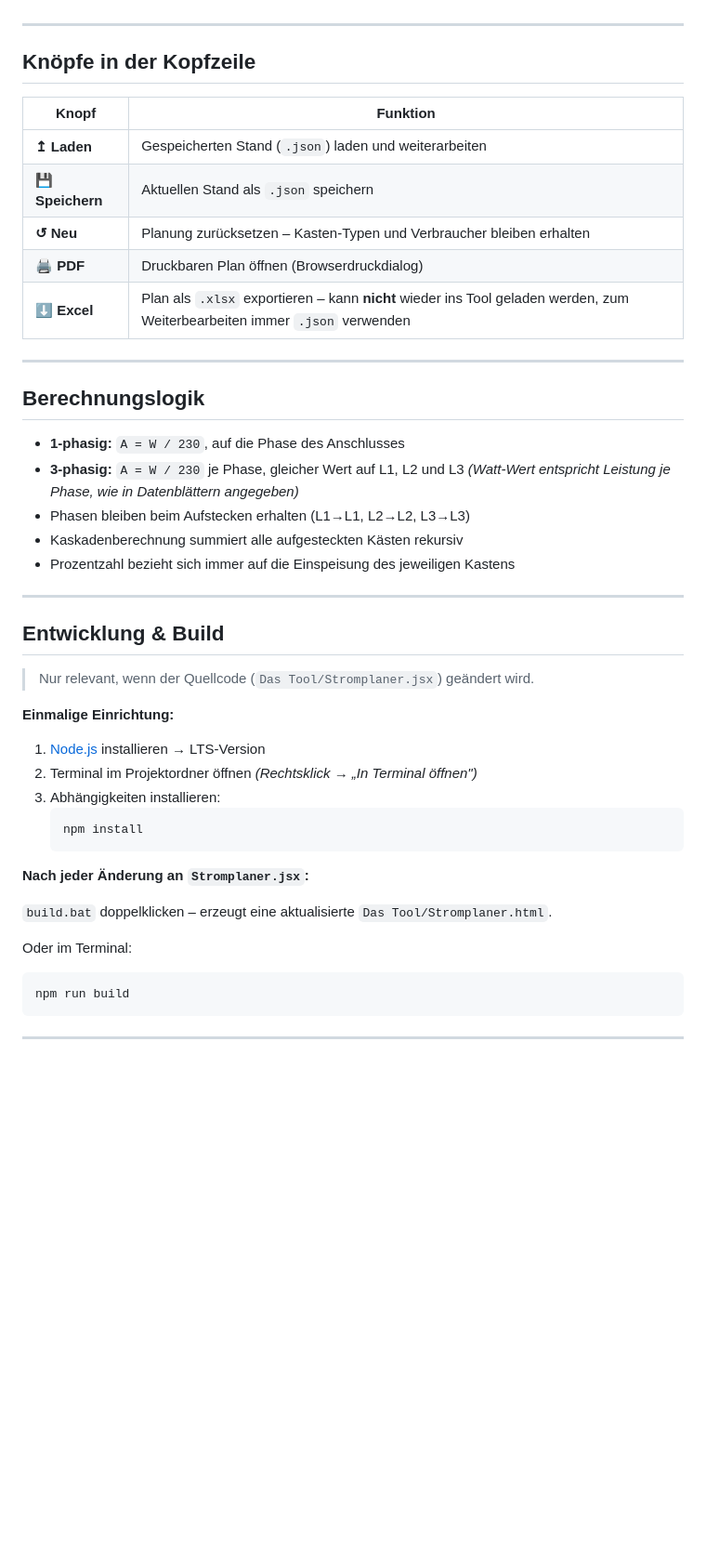
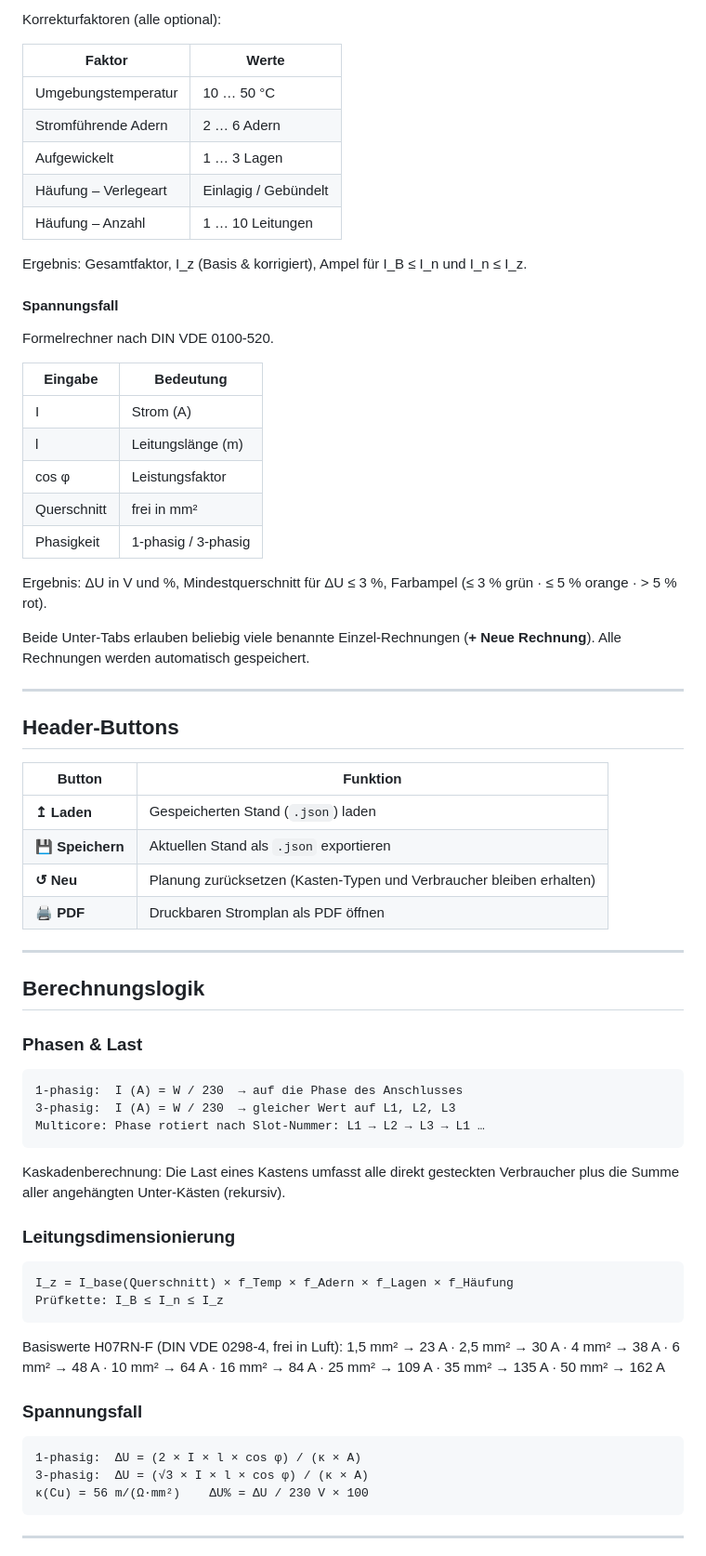
Before and after one commit to MrPancaketwtch/Stromplaner, a Markdown page: README.md, the part around one of its changes. Shown at 93% size. Rendered like a GitHub page; blank space fills up the shorter version.

````diff
--- a/README.md
+++ b/README.md
@@ -68,48 +123,66 @@ Kein Internet erforderlich. Alles läuft lokal auf dem Gerät.
+Korrekturfaktoren (alle optional):
+
+| Faktor | Werte |
+|--------|-------|
+| Umgebungstemperatur | 10 … 50 °C |
+| Stromführende Adern | 2 … 6 Adern |
+| Aufgewickelt | 1 … 3 Lagen |
+| Häufung – Verlegeart | Einlagig / Gebündelt |
+| Häufung – Anzahl | 1 … 10 Leitungen |
+
+Ergebnis: Gesamtfaktor, I_z (Basis & korrigiert), Ampel für I_B ≤ I_n und I_n ≤ I_z.
+
+#### Spannungsfall
+Formelrechner nach DIN VDE 0100-520.
+
+| Eingabe | Bedeutung |
+|---------|-----------|
+| I | Strom (A) |
+| l | Leitungslänge (m) |
+| cos φ | Leistungsfaktor |
+| Querschnitt | frei in mm² |
+| Phasigkeit | 1-phasig / 3-phasig |
+
+Ergebnis: ΔU in V und %, Mindestquerschnitt für ΔU ≤ 3 %, Farbampel (≤ 3 % grün · ≤ 5 % orange · > 5 % rot).
+
+Beide Unter-Tabs erlauben beliebig viele benannte Einzel-Rechnungen (**+ Neue Rechnung**). Alle Rechnungen werden automatisch gespeichert.
 
 ---
 
-## Knöpfe in der Kopfzeile
+## Header-Buttons
 
-| Knopf | Funktion |
-|-------|----------|
-| **↥ Laden** | Gespeicherten Stand (`.json`) laden und weiterarbeiten |
-| **💾 Speichern** | Aktuellen Stand als `.json` speichern |
-| **↺ Neu** | Planung zurücksetzen – Kasten-Typen und Verbraucher bleiben erhalten |
-| **🖨 PDF** | Druckbaren Plan öffnen (Browserdruckdialog) |
-| **⬇ Excel** | Plan als `.xlsx` exportieren – kann **nicht** wieder ins Tool geladen werden, zum Weiterbearbeiten immer `.json` verwenden |
+| Button | Funktion |
+|--------|----------|
+| **↥ Laden** | Gespeicherten Stand (`.json`) laden |
+| **💾 Speichern** | Aktuellen Stand als `.json` exportieren |
+| **↺ Neu** | Planung zurücksetzen (Kasten-Typen und Verbraucher bleiben erhalten) |
+| **🖨 PDF** | Druckbaren Stromplan als PDF öffnen |
 
 ---
 
 ## Berechnungslogik
 
-- **1-phasig:** `A = W / 230`, auf die Phase des Anschlusses
-- **3-phasig:** `A = W / 230` je Phase, gleicher Wert auf L1, L2 und L3 *(Watt-Wert entspricht Leistung je Phase, wie in Datenblättern angegeben)*
-- Phasen bleiben beim Aufstecken erhalten (L1→L1, L2→L2, L3→L3)
-- Kaskadenberechnung summiert alle aufgesteckten Kästen rekursiv
-- Prozentzahl bezieht sich immer auf die Einspeisung des jeweiligen Kastens
+### Phasen & Last
+```
+1-phasig:  I (A) = W / 230  → auf die Phase des Anschlusses
+3-phasig:  I (A) = W / 230  → gleicher Wert auf L1, L2, L3
+Multicore: Phase rotiert nach Slot-Nummer: L1 → L2 → L3 → L1 …
+```
+Kaskadenberechnung: Die Last eines Kastens umfasst alle direkt gesteckten Verbraucher plus die Summe aller angehängten Unter-Kästen (rekursiv).
 
----
+### Leitungsdimensionierung
+```
+I_z = I_base(Querschnitt) × f_Temp × f_Adern × f_Lagen × f_Häufung
+Prüfkette: I_B ≤ I_n ≤ I_z
+```
+Basiswerte H07RN-F (DIN VDE 0298-4, frei in Luft):
+1,5 mm² → 23 A · 2,5 mm² → 30 A · 4 mm² → 38 A · 6 mm² → 48 A · 10 mm² → 64 A · 16 mm² → 84 A · 25 mm² → 109 A · 35 mm² → 135 A · 50 mm² → 162 A
 
-## Entwicklung & Build
-
-> Nur relevant, wenn der Quellcode (`Das Tool/Stromplaner.jsx`) geändert wird.
-
-**Einmalige Einrichtung:**
-
-1. [Node.js](https://nodejs.org) installieren → LTS-Version
-2. Terminal im Projektordner öffnen *(Rechtsklick → „In Terminal öffnen")*
-3. Abhängigkeiten installieren:
-   ```
-   npm install
-   ```
-
-**Nach jeder Änderung an `Stromplaner.jsx`:**
-
-`build.bat` doppelklicken – erzeugt eine aktualisierte `Das Tool/Stromplaner.html`.
-
-Oder im Terminal:
+### Spannungsfall
 ```
-npm run build
+1-phasig:  ΔU = (2 × I × l × cos φ) / (κ × A)
+3-phasig:  ΔU = (√3 × I × l × cos φ) / (κ × A)
+κ(Cu) = 56 m/(Ω·mm²)    ΔU% = ΔU / 230 V × 100
 ```
 
 ---
````
Also changed, not shown: other parts of README.md (+156 -38 lines).
